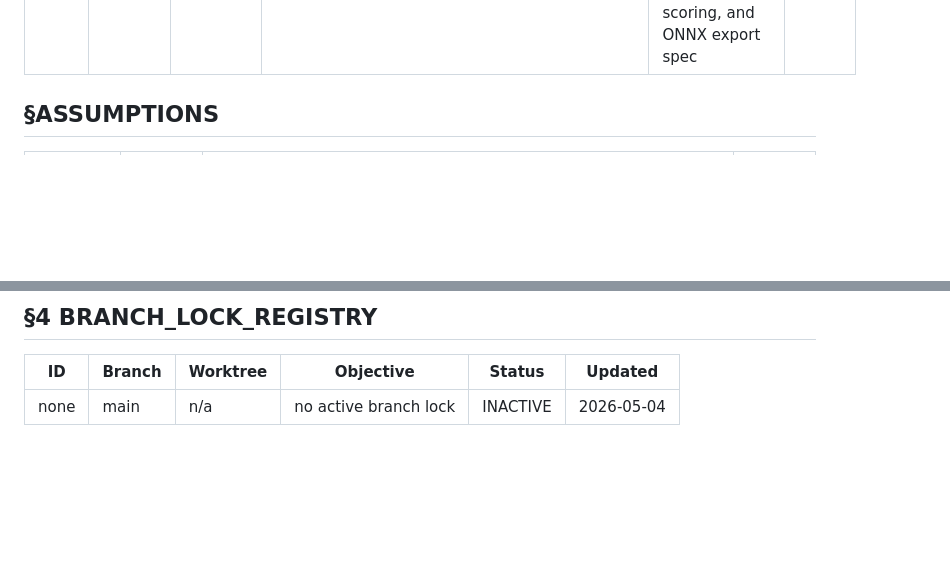
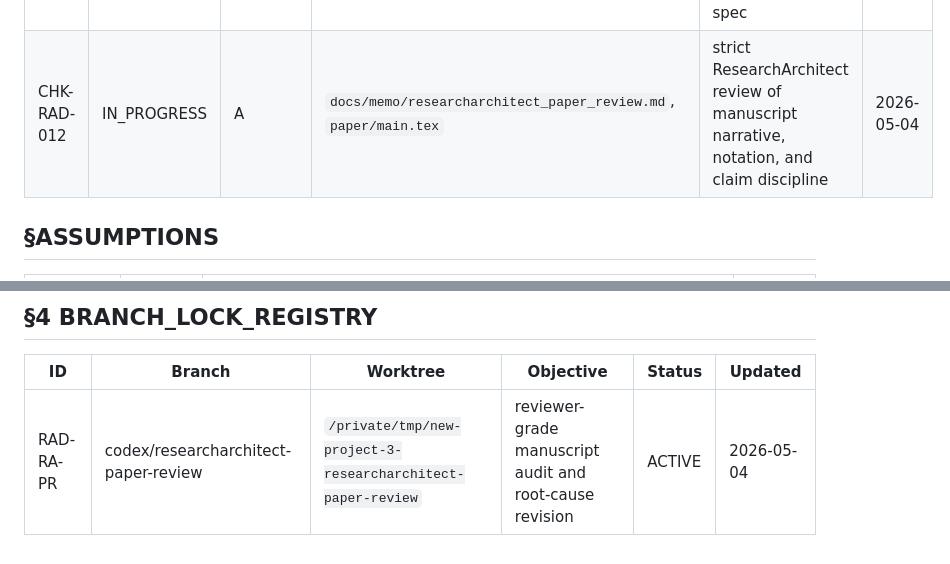
Before and after one commit to t0m0h1r0/research-anomaly, a Markdown page: docs/02_ACTIVE_LEDGER.md, 2 parts joined by grey strips. GitHub-like rendering; blank space fills up the shorter version.

Commit message:
Add ResearchArchitect manuscript review

```diff
--- a/docs/02_ACTIVE_LEDGER.md
+++ b/docs/02_ACTIVE_LEDGER.md
@@ -29,6 +29,7 @@
 | CHK-RAD-009 | DONE | T | `docs/06_memory_aware_ae_candidates.md`, `paper/main.tex` | proposed concrete memory-aware AE model examples and rough size estimates | 2026-05-04 |
 | CHK-RAD-010 | DONE | T | `docs/06_memory_aware_ae_candidates.md`, `paper/main.tex` | expanded AE candidate internals with layer flow, shapes, decoder behavior, and parameter breakdowns | 2026-05-04 |
 | CHK-RAD-011 | DONE | R | `docs/07_ae_implementation_spec.md` | added code-ready AE tensor contracts, feature slices, PyTorch skeletons, scoring, and ONNX export spec | 2026-05-04 |
+| CHK-RAD-012 | IN_PROGRESS | A | `docs/memo/researcharchitect_paper_review.md`, `paper/main.tex` | strict ResearchArchitect review of manuscript narrative, notation, and claim discipline | 2026-05-04 |
 
 ## §ASSUMPTIONS
 
@@ -57,4 +58,4 @@
 
 | ID | Branch | Worktree | Objective | Status | Updated |
 |----|--------|----------|-----------|--------|---------|
-| none | main | n/a | no active branch lock | INACTIVE | 2026-05-04 |
+| RAD-RA-PR | codex/researcharchitect-paper-review | `/private/tmp/new-project-3-researcharchitect-paper-review` | reviewer-grade manuscript audit and root-cause revision | ACTIVE | 2026-05-04 |
```
Also changed, not shown: docs/memo/researcharchitect_paper_review.md (added, +43 -0 lines).
